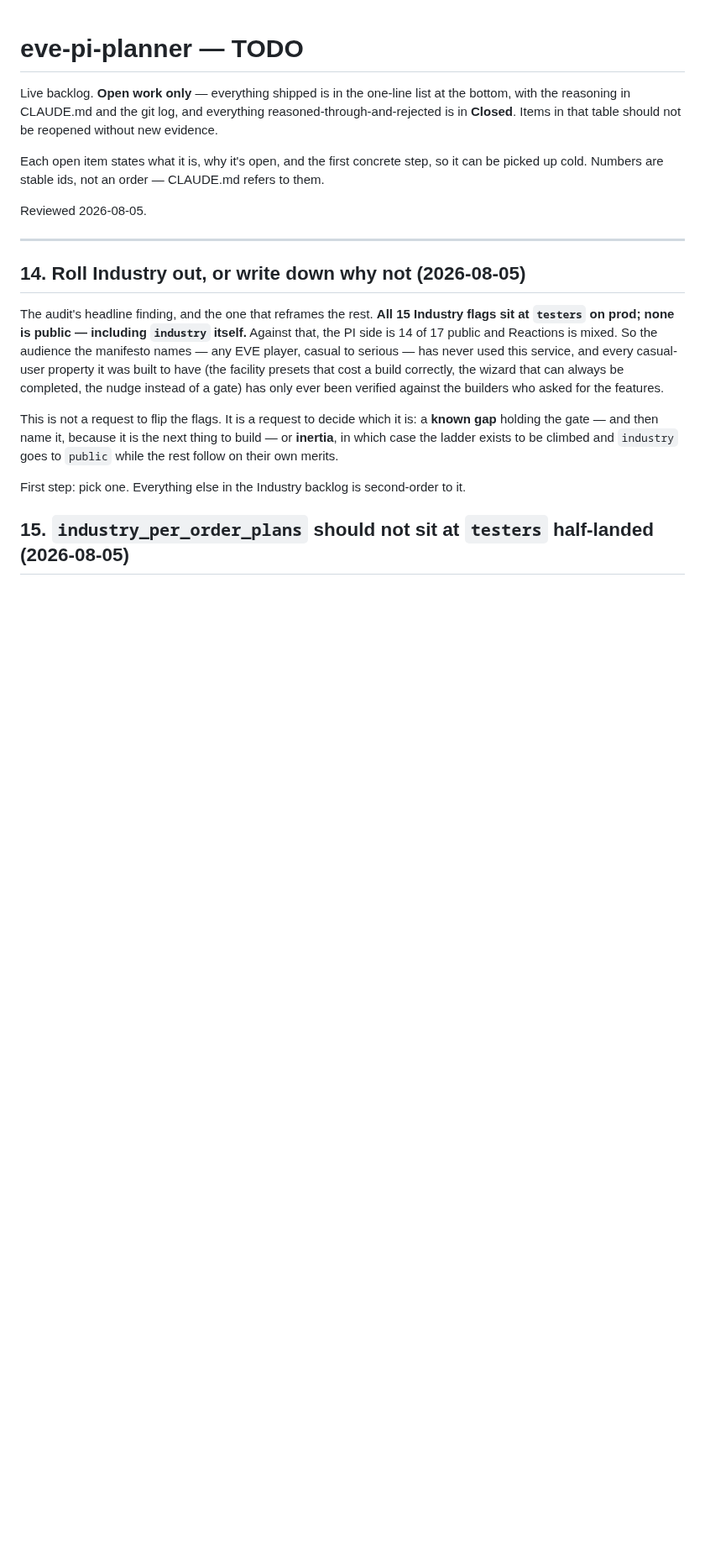
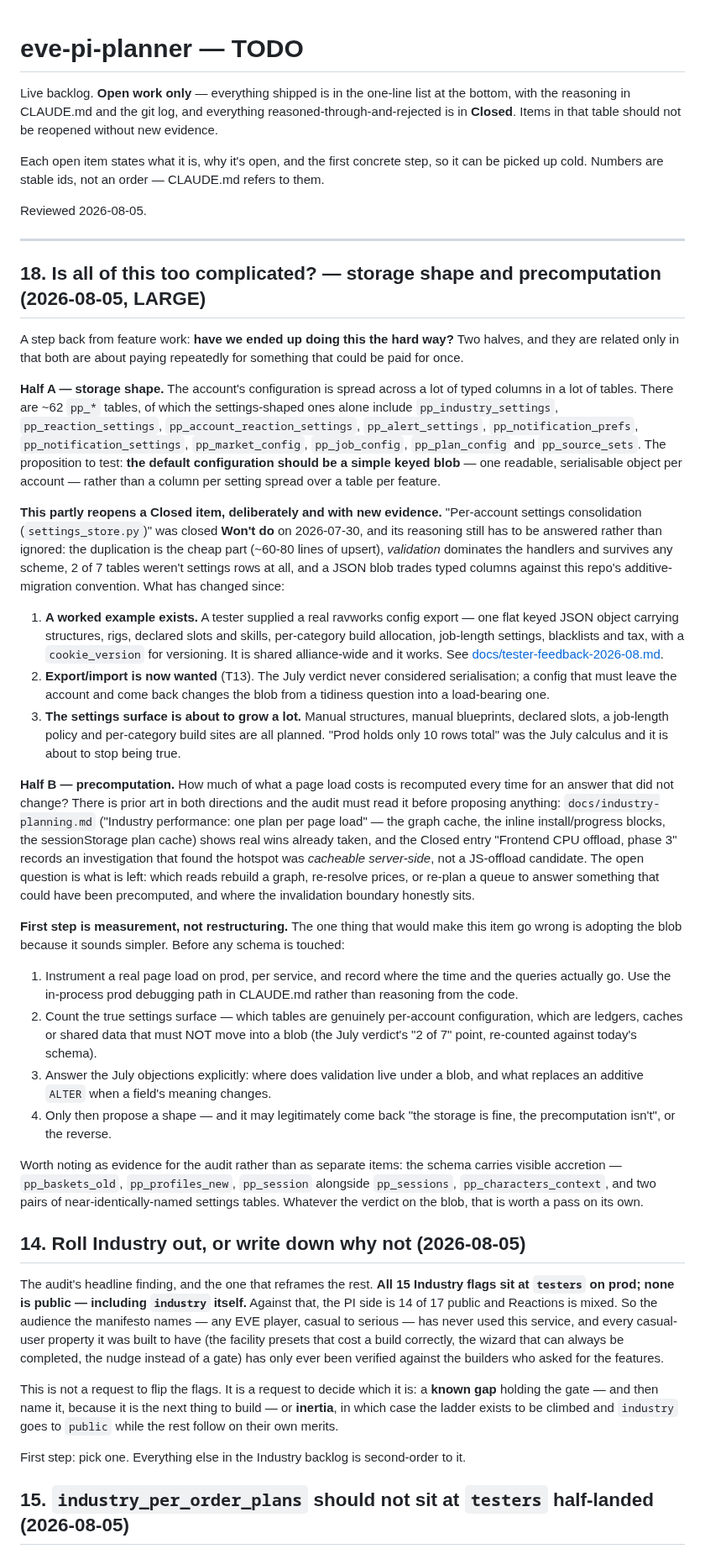
Before and after one commit to fredrik84/eve-pi-planner, a Markdown page: TODO.md, the part around one of its changes. Shown at 84% size. GitHub-like rendering; blank space fills up the shorter version.

Commit message:
docs: add TODO 18 — audit whether the storage shape and precomputation are more complicated than they need to be
Co-Authored-By: Claude Opus 5 <noreply@anthropic.com>

```diff
--- a/TODO.md
+++ b/TODO.md
@@ -10,6 +10,65 @@ up cold. Numbers are stable ids, not an order — CLAUDE.md refers to them.
 Reviewed 2026-08-05.
 
 ---
+
+## 18. Is all of this too complicated? — storage shape and precomputation (2026-08-05, LARGE)
+
+A step back from feature work: **have we ended up doing this the hard way?** Two halves, and they
+are related only in that both are about paying repeatedly for something that could be paid for once.
+
+**Half A — storage shape.** The account's configuration is spread across a lot of typed columns in a
+lot of tables. There are ~62 `pp_*` tables, of which the settings-shaped ones alone include
+`pp_industry_settings`, `pp_reaction_settings`, `pp_account_reaction_settings`, `pp_alert_settings`,
+`pp_notification_prefs`, `pp_notification_settings`, `pp_market_config`, `pp_job_config`,
+`pp_plan_config` and `pp_source_sets`. The proposition to test: **the default configuration should be
+a simple keyed blob** — one readable, serialisable object per account — rather than a column per
+setting spread over a table per feature.
+
+**This partly reopens a Closed item, deliberately and with new evidence.** "Per-account settings
+consolidation (`settings_store.py`)" was closed **Won't do** on 2026-07-30, and its reasoning still
+has to be answered rather than ignored: the duplication is the cheap part (~60-80 lines of upsert),
+*validation* dominates the handlers and survives any scheme, 2 of 7 tables weren't settings rows at
+all, and a JSON blob trades typed columns against this repo's additive-migration convention. What has
+changed since:
+
+1. **A worked example exists.** A tester supplied a real ravworks config export — one flat keyed JSON
+   object carrying structures, rigs, declared slots and skills, per-category build allocation,
+   job-length settings, blacklists and tax, with a `cookie_version` for versioning. It is shared
+   alliance-wide and it works. See [docs/tester-feedback-2026-08.md](docs/tester-feedback-2026-08.md).
+2. **Export/import is now wanted** (T13). The July verdict never considered serialisation; a config
+   that must leave the account and come back changes the blob from a tidiness question into a
+   load-bearing one.
+3. **The settings surface is about to grow a lot.** Manual structures, manual blueprints, declared
+   slots, a job-length policy and per-category build sites are all planned. "Prod holds only 10 rows
+   total" was the July calculus and it is about to stop being true.
+
+**Half B — precomputation.** How much of what a page load costs is recomputed every time for an
+answer that did not change? There is prior art in both directions and the audit must read it before
+proposing anything: `docs/industry-planning.md` ("Industry performance: one plan per page load" — the
+graph cache, the inline install/progress blocks, the sessionStorage plan cache) shows real wins
+already taken, and the Closed entry "Frontend CPU offload, phase 3" records an investigation that
+found the hotspot was *cacheable server-side*, not a JS-offload candidate. The open question is what
+is left: which reads rebuild a graph, re-resolve prices, or re-plan a queue to answer something that
+could have been precomputed, and where the invalidation boundary honestly sits.
+
+**First step is measurement, not restructuring.** The one thing that would make this item go wrong is
+adopting the blob because it sounds simpler. Before any schema is touched:
+
+1. Instrument a real page load on prod, per service, and record where the time and the queries
+   actually go. Use the in-process prod debugging path in CLAUDE.md rather than reasoning from the
+   code.
+2. Count the true settings surface — which tables are genuinely per-account configuration, which are
+   ledgers, caches or shared data that must NOT move into a blob (the July verdict's "2 of 7" point,
+   re-counted against today's schema).
+3. Answer the July objections explicitly: where does validation live under a blob, and what replaces
+   an additive `ALTER` when a field's meaning changes.
+4. Only then propose a shape — and it may legitimately come back "the storage is fine, the
+   precomputation isn't", or the reverse.
+
+Worth noting as evidence for the audit rather than as separate items: the schema carries visible
+accretion — `pp_baskets_old`, `pp_profiles_new`, `pp_session` alongside `pp_sessions`,
+`pp_characters_context`, and two pairs of near-identically-named settings tables. Whatever the
+verdict on the blob, that is worth a pass on its own.
 
 ## 14. Roll Industry out, or write down why not (2026-08-05)
 
```
Also changed, not shown: other parts of TODO.md (+1 -1 lines).
